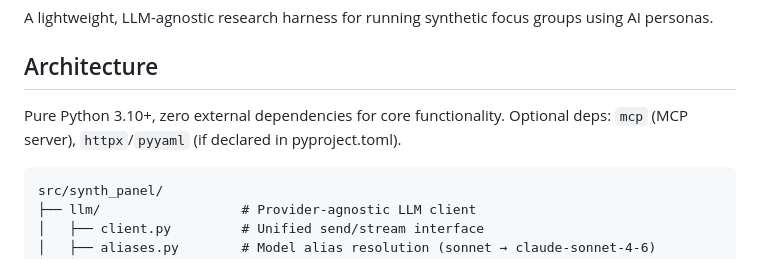
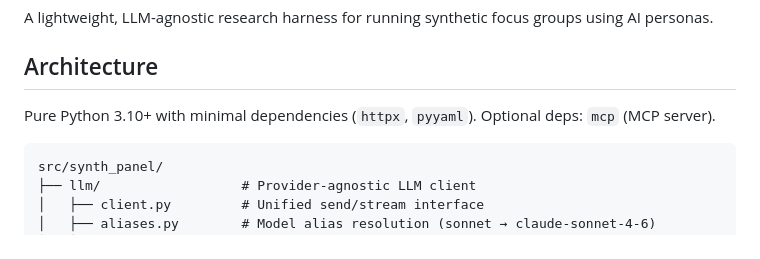
Before and after one commit to DataViking-Tech/SynthPanel, a Markdown page: CLAUDE.md, the part around the change. Rendered like a GitHub page.

````diff
--- a/CLAUDE.md
+++ b/CLAUDE.md
@@ -4,7 +4,7 @@ A lightweight, LLM-agnostic research harness for running synthetic focus groups
 
 ## Architecture
 
-Pure Python 3.10+, zero external dependencies for core functionality. Optional deps: `mcp` (MCP server), `httpx`/`pyyaml` (if declared in pyproject.toml).
+Pure Python 3.10+ with minimal dependencies (`httpx`, `pyyaml`). Optional deps: `mcp` (MCP server).
 
 ```
 src/synth_panel/
````
Also changed, not shown: README.md (+1 -1 lines).
